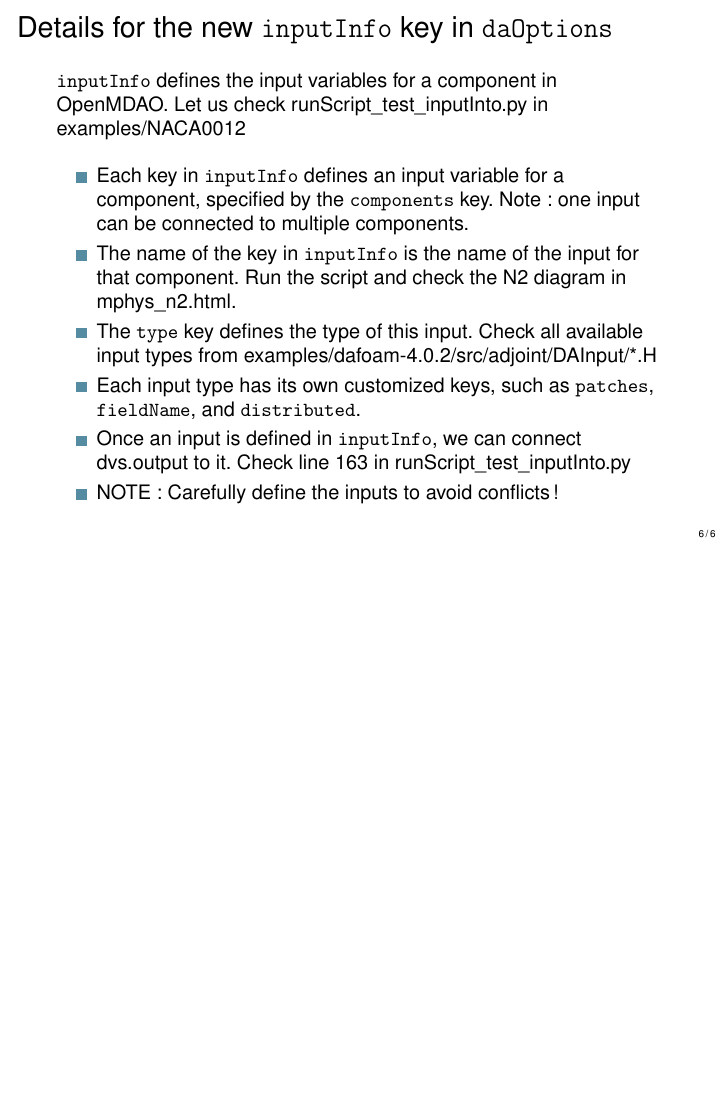
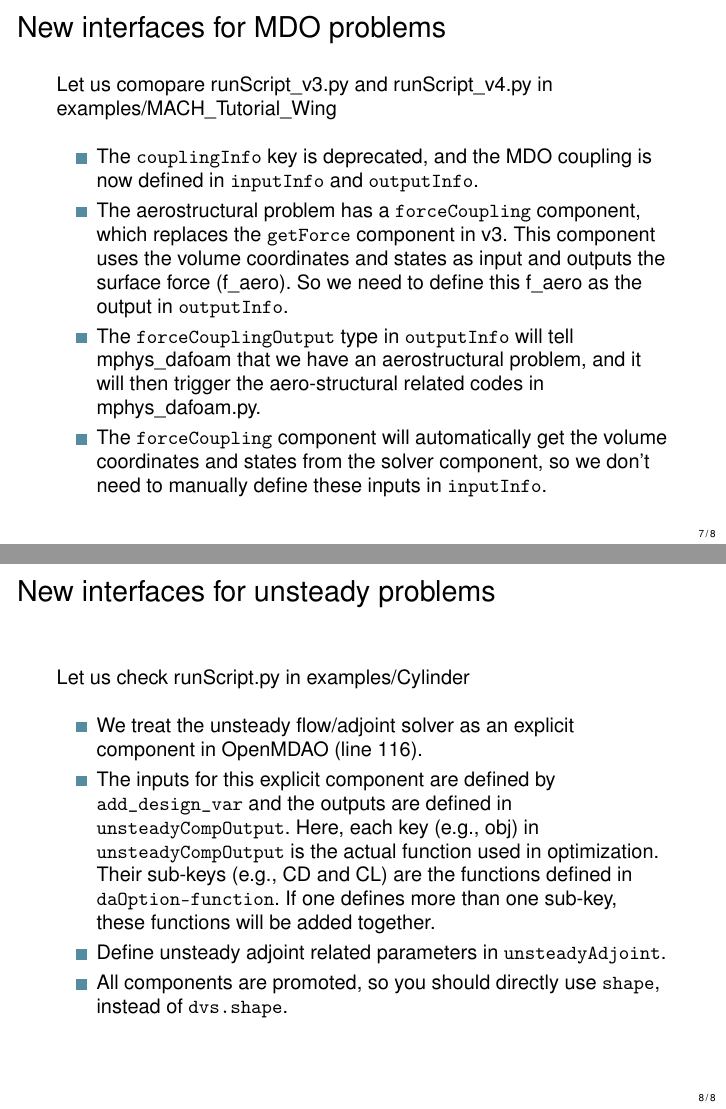
Before and after one commit to DAFoam/workshops, LaTeX slides (2025_Summer/slides/slides.tex): page 6 of 6 before the commit and pages 7 and 8 of 8 after it, the two joined at a grey line, the shorter picture padded with empty space. Compiled offline with pdfLaTeX.

Commit message:
Updates from Overleaf

```diff
--- a/2025_Summer/slides/slides.tex
+++ b/2025_Summer/slides/slides.tex
@@ -135,7 +135,7 @@ DAFoam v2 scripts are completely deprecated, but v3 scripts can be used with min
 %---------------------------------------------------------------%
 
 %---------------------------------------------------------------%
-\begin{frame}{Details for the new \texttt{inputInfo} key in \texttt{daOptions}}
+\begin{frame}{Details of the new \texttt{inputInfo} key in \texttt{daOptions}}
 
   \texttt{inputInfo} defines the input variables for a component in OpenMDAO. Let us check runScript\_test\_inputInto.py in examples/NACA0012
 
@@ -153,4 +153,38 @@ DAFoam v2 scripts are completely deprecated, but v3 scripts can be used with min
   %---------------------------------------------------------------%
 
 
+%---------------------------------------------------------------%
+\begin{frame}{New interfaces for MDO problems}
+
+  Let us comopare runScript\_v3.py and runScript\_v4.py in examples/MACH\_Tutorial\_Wing
+
+  \begin{itemize}
+
+    \item The \texttt{couplingInfo} key is deprecated, and the MDO coupling is now defined in \texttt{inputInfo} and \texttt{outputInfo}.
+    \item The aerostructural problem has a \texttt{forceCoupling} component, which replaces the \texttt{getForce} component in v3. This component uses the volume coordinates and states as input and outputs the surface force (f\_aero). So we need to define this f\_aero as the output in \texttt{outputInfo}.
+    \item The \texttt{forceCouplingOutput} type in \texttt{outputInfo} will tell mphys\_dafoam that we have an aerostructural problem, and it will then trigger the aero-structural related codes in mphys\_dafoam.py.
+    \item The \texttt{forceCoupling} component will automatically get the volume coordinates and states from the solver component, so we don't need to manually define these inputs in \texttt{inputInfo}.
+
+
+\end{itemize}
+\end{frame}
+%---------------------------------------------------------------%
+
+%---------------------------------------------------------------%
+\begin{frame}{New interfaces for unsteady problems}
+
+   Let us check runScript.py in examples/Cylinder
+
+  \begin{itemize}
+  \item We treat the unsteady flow/adjoint solver as an explicit component in OpenMDAO (line 116).
+  \item The inputs for this explicit component are defined by \texttt{add\_design\_var} and the outputs are defined in \texttt{unsteadyCompOutput}. Here, each key (e.g., obj) in \texttt{unsteadyCompOutput} is the actual function used in optimization. Their sub-keys (e.g., CD and CL) are the functions defined in \texttt{daOption-function}. If one defines more than one sub-key, these functions will be added together.
+   \item Define unsteady adjoint related parameters in \texttt{unsteadyAdjoint}.
+   \item All components are promoted, so you should directly use \texttt{shape}, instead of \texttt{dvs.shape}.
+
+
+
+\end{itemize}
+\end{frame}
+%---------------------------------------------------------------%
+
 \end{document}
```
Also changed, not shown: 2025_Summer/slides/slides.tex (2 more changed lines).
